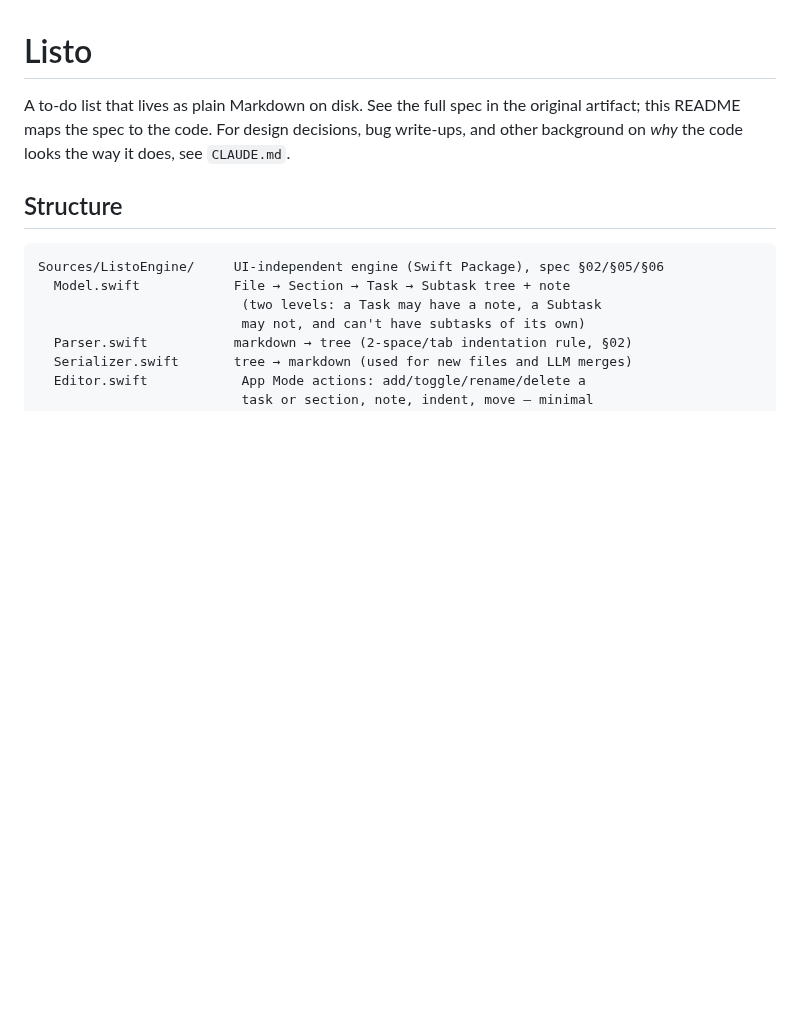
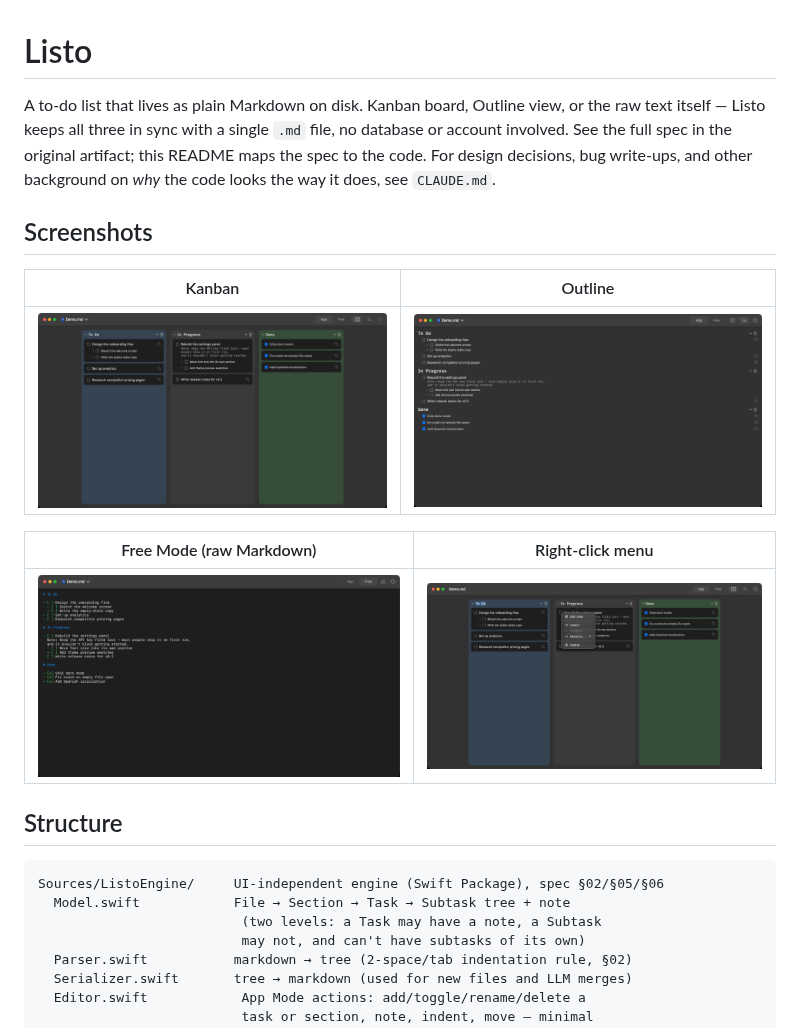
Before and after one commit to sergiorivas/listo, a Markdown page: README.md, the part around the change. Drawn GitHub-style; pictures changed too: docs/screenshots/contextmenu.png (added), docs/screenshots/free.png (added), docs/screenshots/kanban.png (added); blank space fills up the shorter version.

Commit message:
Add screenshots to the README
Kanban, Outline, Free Mode, and the row context menu, captured from a
real run of the app, so the README shows what it's describing instead
of just prose.

Co-Authored-By: Claude Sonnet 5 <noreply@anthropic.com>

```diff
--- a/README.md
+++ b/README.md
@@ -1,9 +1,21 @@
 # Listo
 
-A to-do list that lives as plain Markdown on disk. See the full spec in the
+A to-do list that lives as plain Markdown on disk. Kanban board, Outline
+view, or the raw text itself — Listo keeps all three in sync with a single
+`.md` file, no database or account involved. See the full spec in the
 original artifact; this README maps the spec to the code. For design
 decisions, bug write-ups, and other background on *why* the code looks the
 way it does, see `CLAUDE.md`.
+
+## Screenshots
+
+| Kanban | Outline |
+| --- | --- |
+| ![Kanban board with To Do, In Progress and Done columns](docs/screenshots/kanban.png) | ![Outline view of the same list](docs/screenshots/outline.png) |
+
+| Free Mode (raw Markdown) | Right-click menu |
+| --- | --- |
+| ![Free Mode showing the raw, syntax-highlighted Markdown file](docs/screenshots/free.png) | ![Context menu with Edit note, Indent, Move to, and Delete](docs/screenshots/contextmenu.png) |
 
 ## Structure
 
```
